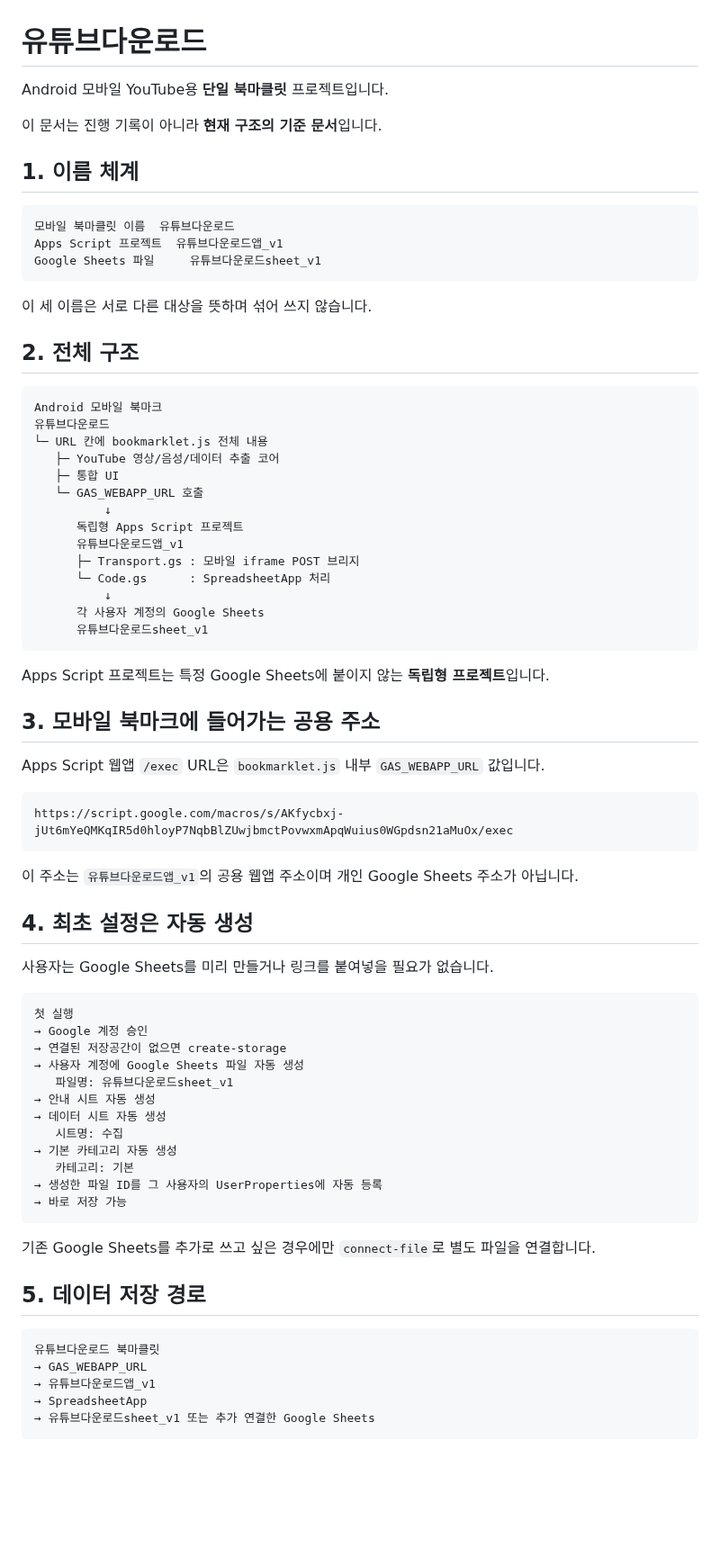
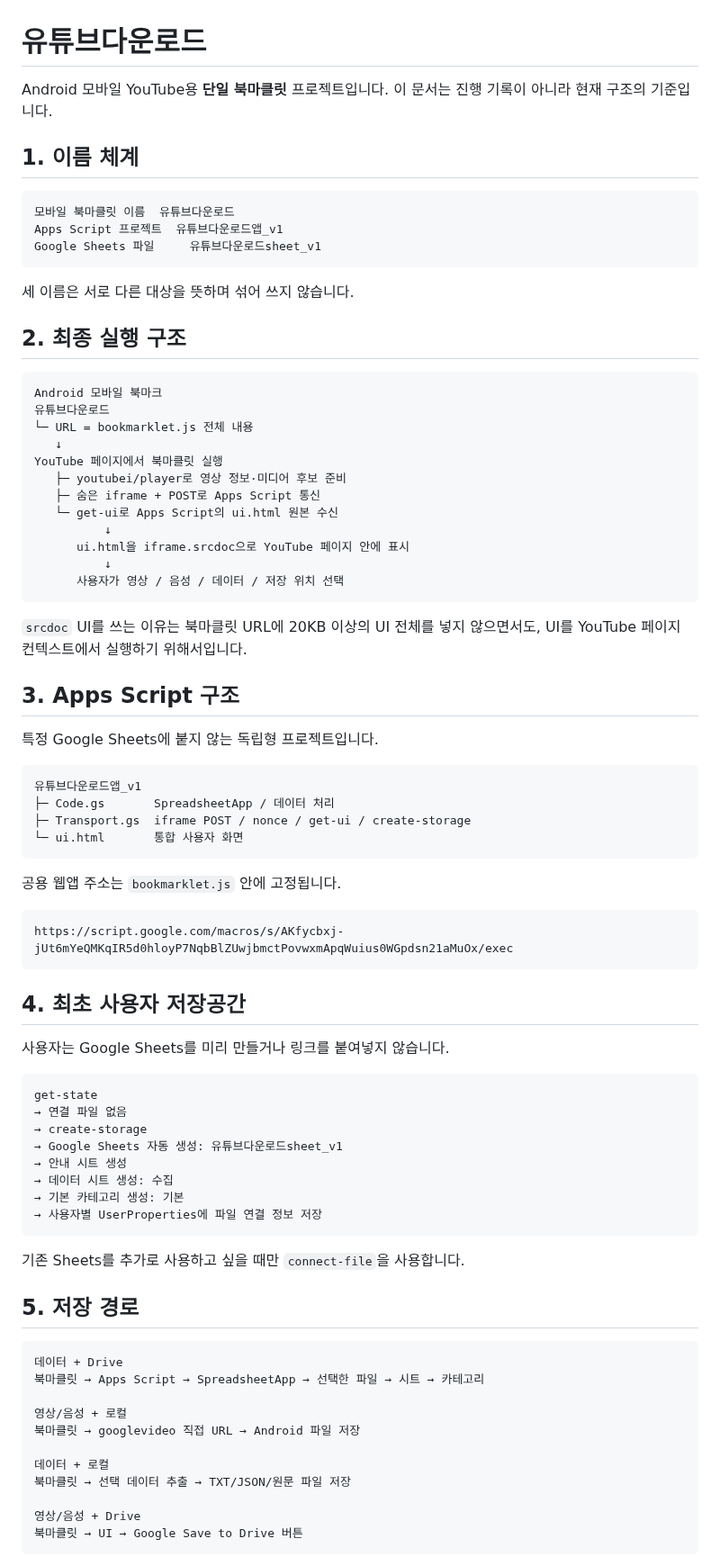
Before and after one commit to sunsee83/dev-lab, a Markdown page: bookmarklets/youtube/README.md, the part around one of its changes. Shown at 90% size. Drawn GitHub-style; blank space fills up the shorter version.

Commit message:
Document integrated bookmarklet and UI delivery structure

````diff
--- a/bookmarklets/youtube/README.md
+++ b/bookmarklets/youtube/README.md
@@ -1,8 +1,6 @@
 # 유튜브다운로드
 
-Android 모바일 YouTube용 **단일 북마클릿** 프로젝트입니다.
-
-이 문서는 진행 기록이 아니라 **현재 구조의 기준 문서**입니다.
+Android 모바일 YouTube용 **단일 북마클릿** 프로젝트입니다. 이 문서는 진행 기록이 아니라 현재 구조의 기준입니다.
 
 ## 1. 이름 체계
 
@@ -12,67 +10,74 @@ Apps Script 프로젝트  유튜브다운로드앱_v1
 Google Sheets 파일     유튜브다운로드sheet_v1
 ```
 
-이 세 이름은 서로 다른 대상을 뜻하며 섞어 쓰지 않습니다.
+세 이름은 서로 다른 대상을 뜻하며 섞어 쓰지 않습니다.
 
-## 2. 전체 구조
+## 2. 최종 실행 구조
 
 ```text
 Android 모바일 북마크
 유튜브다운로드
-└─ URL 칸에 bookmarklet.js 전체 내용
-   ├─ YouTube 영상/음성/데이터 추출 코어
-   ├─ 통합 UI
-   └─ GAS_WEBAPP_URL 호출
+└─ URL = bookmarklet.js 전체 내용
+   ↓
+YouTube 페이지에서 북마클릿 실행
+   ├─ youtubei/player로 영상 정보·미디어 후보 준비
+   ├─ 숨은 iframe + POST로 Apps Script 통신
+   └─ get-ui로 Apps Script의 ui.html 원본 수신
           ↓
-      독립형 Apps Script 프로젝트
-      유튜브다운로드앱_v1
-      ├─ Transport.gs : 모바일 iframe POST 브리지
-      └─ Code.gs      : SpreadsheetApp 처리
+      ui.html을 iframe.srcdoc으로 YouTube 페이지 안에 표시
           ↓
-      각 사용자 계정의 Google Sheets
-      유튜브다운로드sheet_v1
+      사용자가 영상 / 음성 / 데이터 / 저장 위치 선택
 ```
 
-Apps Script 프로젝트는 특정 Google Sheets에 붙이지 않는 **독립형 프로젝트**입니다.
+`srcdoc` UI를 쓰는 이유는 북마클릿 URL에 20KB 이상의 UI 전체를 넣지 않으면서도, UI를 YouTube 페이지 컨텍스트에서 실행하기 위해서입니다.
 
-## 3. 모바일 북마크에 들어가는 공용 주소
+## 3. Apps Script 구조
 
-Apps Script 웹앱 `/exec` URL은 `bookmarklet.js` 내부 `GAS_WEBAPP_URL` 값입니다.
+특정 Google Sheets에 붙지 않는 독립형 프로젝트입니다.
+
+```text
+유튜브다운로드앱_v1
+├─ Code.gs       SpreadsheetApp / 데이터 처리
+├─ Transport.gs  iframe POST / nonce / get-ui / create-storage
+└─ ui.html       통합 사용자 화면
+```
+
+공용 웹앱 주소는 `bookmarklet.js` 안에 고정됩니다.
 
 ```text
 https://script.google.com/macros/s/AKfycbxj-jUt6mYeQMKqIR5d0hloyP7NqbBlZUwjbmctPovwxmApqWuius0WGpdsn21aMuOx/exec
 ```
 
-이 주소는 `유튜브다운로드앱_v1`의 공용 웹앱 주소이며 개인 Google Sheets 주소가 아닙니다.
+## 4. 최초 사용자 저장공간
 
-## 4. 최초 설정은 자동 생성
-
-사용자는 Google Sheets를 미리 만들거나 링크를 붙여넣을 필요가 없습니다.
+사용자는 Google Sheets를 미리 만들거나 링크를 붙여넣지 않습니다.
 
 ```text
-첫 실행
-→ Google 계정 승인
-→ 연결된 저장공간이 없으면 create-storage
-→ 사용자 계정에 Google Sheets 파일 자동 생성
-   파일명: 유튜브다운로드sheet_v1
-→ 안내 시트 자동 생성
-→ 데이터 시트 자동 생성
-   시트명: 수집
-→ 기본 카테고리 자동 생성
-   카테고리: 기본
-→ 생성한 파일 ID를 그 사용자의 UserProperties에 자동 등록
-→ 바로 저장 가능
+get-state
+→ 연결 파일 없음
+→ create-storage
+→ Google Sheets 자동 생성: 유튜브다운로드sheet_v1
+→ 안내 시트 생성
+→ 데이터 시트 생성: 수집
+→ 기본 카테고리 생성: 기본
+→ 사용자별 UserProperties에 파일 연결 정보 저장
 ```
 
-기존 Google Sheets를 추가로 쓰고 싶은 경우에만 `connect-file`로 별도 파일을 연결합니다.
+기존 Sheets를 추가로 사용하고 싶을 때만 `connect-file`을 사용합니다.
 
-## 5. 데이터 저장 경로
+## 5. 저장 경로
 
 ```text
-유튜브다운로드 북마클릿
-→ GAS_WEBAPP_URL
-→ 유튜브다운로드앱_v1
-→ SpreadsheetApp
-→ 유튜브다운로드sheet_v1 또는 추가 연결한 Google Sheets
+데이터 + Drive
+북마클릿 → Apps Script → SpreadsheetApp → 선택한 파일 → 시트 → 카테고리
+
+영상/음성 + 로컬
+북마클릿 → googlevideo 직접 URL → Android 파일 저장
+
+데이터 + 로컬
+북마클릿 → 선택 데이터 추출 → TXT/JSON/원문 파일 저장
+
+영상/음성 + Drive
+북마클릿 → UI → Google Save to Drive 버튼
 ```
 
````
Also changed, not shown: other parts of bookmarklets/youtube/README.md (+22 -36 lines).
